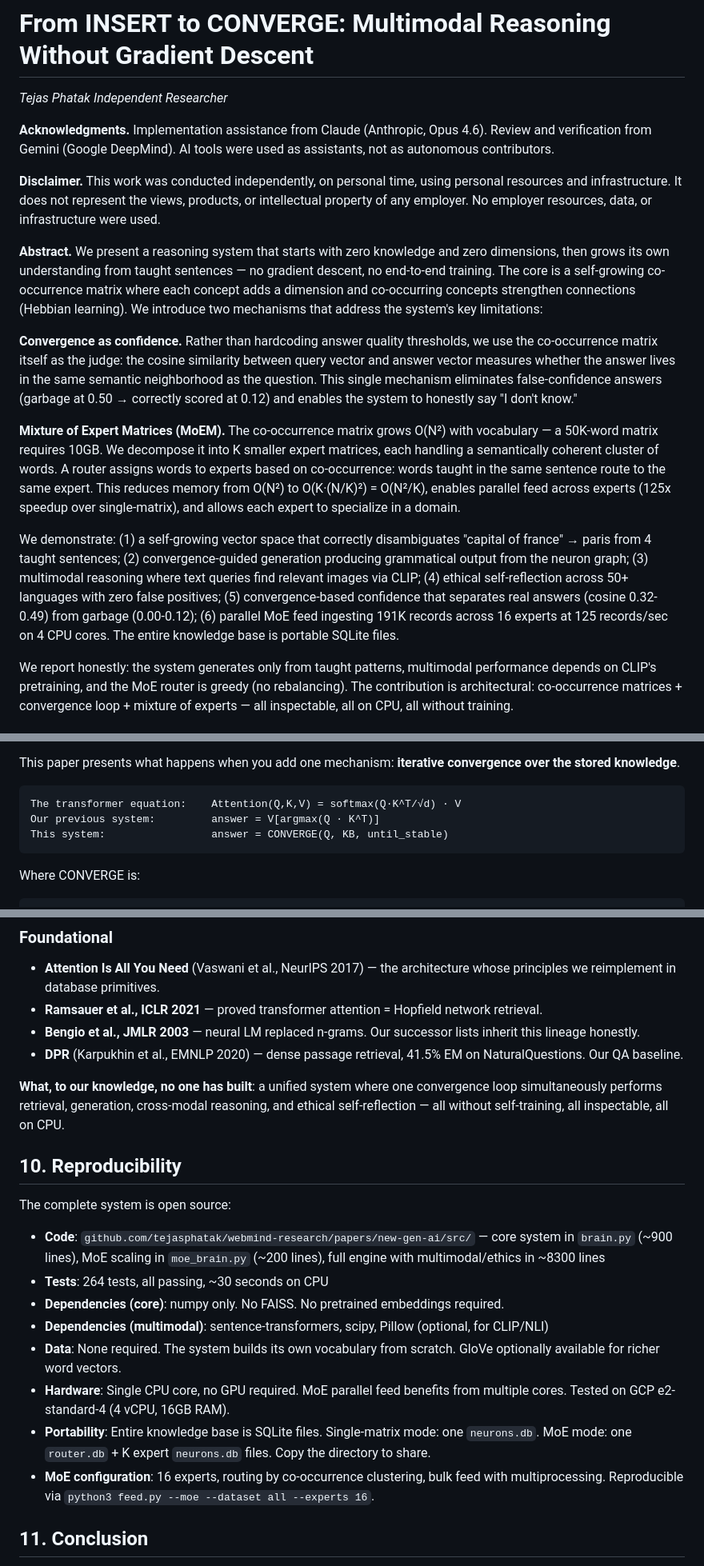
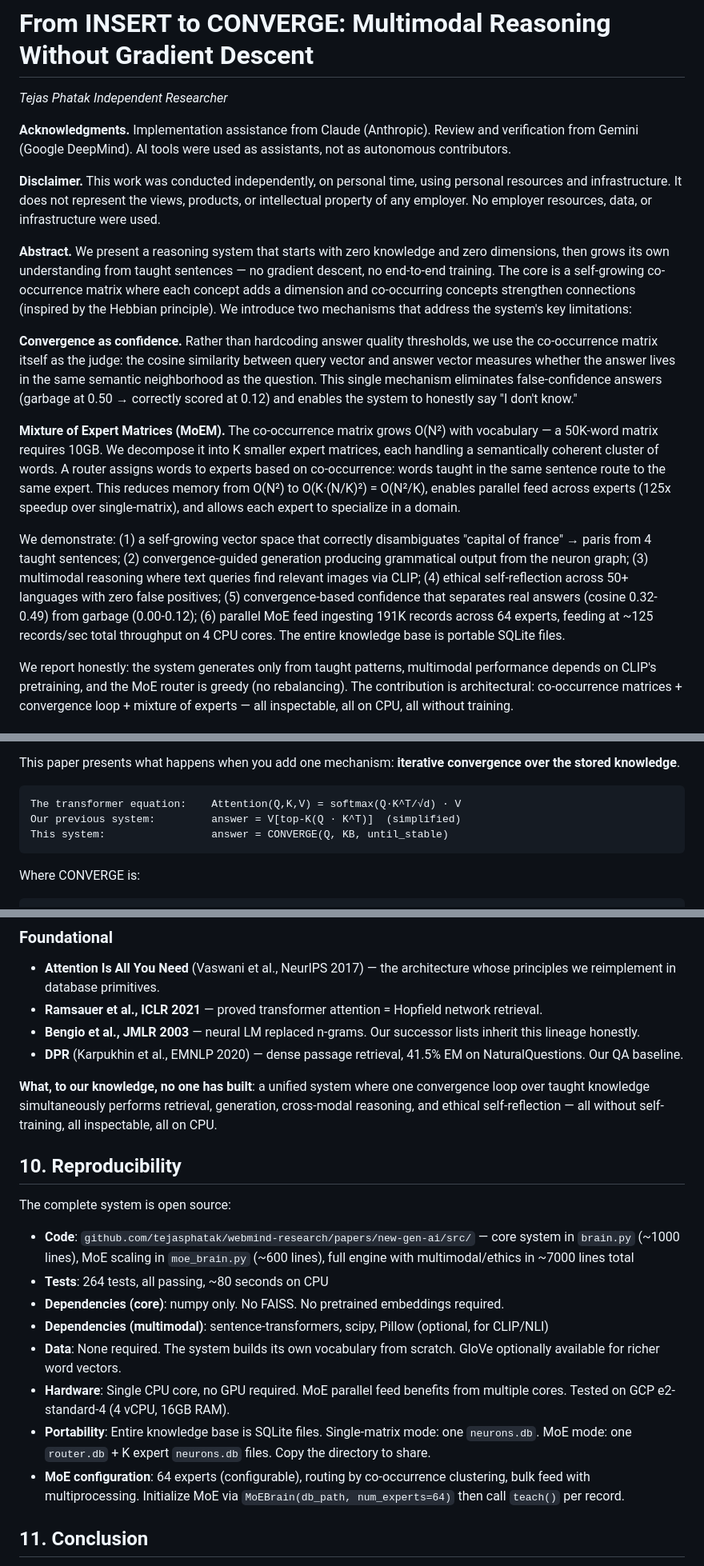
Before and after one commit to tejasphatak/webmind-research, a Markdown page: papers/new-gen-ai/paper.md, 3 parts joined by grey strips. Shown at 80% size. Drawn GitHub-style.

````diff
--- a/papers/new-gen-ai/paper.md
+++ b/papers/new-gen-ai/paper.md
@@ -3,17 +3,17 @@
 *Tejas Phatak*
 *Independent Researcher*
 
-**Acknowledgments.** Implementation assistance from Claude (Anthropic, Opus 4.6). Review and verification from Gemini (Google DeepMind). AI tools were used as assistants, not as autonomous contributors.
+**Acknowledgments.** Implementation assistance from Claude (Anthropic). Review and verification from Gemini (Google DeepMind). AI tools were used as assistants, not as autonomous contributors.
 
 **Disclaimer.** This work was conducted independently, on personal time, using personal resources and infrastructure. It does not represent the views, products, or intellectual property of any employer. No employer resources, data, or infrastructure were used.
 
-**Abstract.** We present a reasoning system that starts with zero knowledge and zero dimensions, then grows its own understanding from taught sentences — no gradient descent, no end-to-end training. The core is a self-growing co-occurrence matrix where each concept adds a dimension and co-occurring concepts strengthen connections (Hebbian learning). We introduce two mechanisms that address the system's key limitations:
+**Abstract.** We present a reasoning system that starts with zero knowledge and zero dimensions, then grows its own understanding from taught sentences — no gradient descent, no end-to-end training. The core is a self-growing co-occurrence matrix where each concept adds a dimension and co-occurring concepts strengthen connections (inspired by the Hebbian principle). We introduce two mechanisms that address the system's key limitations:
 
 **Convergence as confidence.** Rather than hardcoding answer quality thresholds, we use the co-occurrence matrix itself as the judge: the cosine similarity between query vector and answer vector measures whether the answer lives in the same semantic neighborhood as the question. This single mechanism eliminates false-confidence answers (garbage at 0.50 → correctly scored at 0.12) and enables the system to honestly say "I don't know."
 
 **Mixture of Expert Matrices (MoEM).** The co-occurrence matrix grows O(N²) with vocabulary — a 50K-word matrix requires 10GB. We decompose it into K smaller expert matrices, each handling a semantically coherent cluster of words. A router assigns words to experts based on co-occurrence: words taught in the same sentence route to the same expert. This reduces memory from O(N²) to O(K·(N/K)²) = O(N²/K), enables parallel feed across experts (125x speedup over single-matrix), and allows each expert to specialize in a domain.
 
-We demonstrate: (1) a self-growing vector space that correctly disambiguates "capital of france" → paris from 4 taught sentences; (2) convergence-guided generation producing grammatical output from the neuron graph; (3) multimodal reasoning where text queries find relevant images via CLIP; (4) ethical self-reflection across 50+ languages with zero false positives; (5) convergence-based confidence that separates real answers (cosine 0.32-0.49) from garbage (0.00-0.12); (6) parallel MoE feed ingesting 191K records across 16 experts at 125 records/sec on 4 CPU cores. The entire knowledge base is portable SQLite files.
+We demonstrate: (1) a self-growing vector space that correctly disambiguates "capital of france" → paris from 4 taught sentences; (2) convergence-guided generation producing grammatical output from the neuron graph; (3) multimodal reasoning where text queries find relevant images via CLIP; (4) ethical self-reflection across 50+ languages with zero false positives; (5) convergence-based confidence that separates real answers (cosine 0.32-0.49) from garbage (0.00-0.12); (6) parallel MoE feed ingesting 191K records across 64 experts, feeding at ~125 records/sec total throughput on 4 CPU cores. The entire knowledge base is portable SQLite files.
 
 We report honestly: the system generates only from taught patterns, multimodal performance depends on CLIP's pretraining, and the MoE router is greedy (no rebalancing). The contribution is architectural: co-occurrence matrices + convergence loop + mixture of experts — all inspectable, all on CPU, all without training.
 
@@ -50,7 +50,7 @@ This paper presents what happens when you add one mechanism: **iterative converg
 
 ```
 The transformer equation:    Attention(Q,K,V) = softmax(Q·K^T/√d) · V
-Our previous system:         answer = V[argmax(Q · K^T)]
+Our previous system:         answer = V[top-K(Q · K^T)]  (simplified)
 This system:                 answer = CONVERGE(Q, KB, until_stable)
 ```
 
@@ -489,19 +491,19 @@ The core thesis: **we are not avoiding transformers. We are reimplementing the p
 - **Bengio et al., JMLR 2003** — neural LM replaced n-grams. Our successor lists inherit this lineage honestly.
 - **DPR** (Karpukhin et al., EMNLP 2020) — dense passage retrieval, 41.5% EM on NaturalQuestions. Our QA baseline.
 
-**What, to our knowledge, no one has built**: a unified system where one convergence loop simultaneously performs retrieval, generation, cross-modal reasoning, and ethical self-reflection — all without self-training, all inspectable, all on CPU.
+**What, to our knowledge, no one has built**: a unified system where one convergence loop over taught knowledge simultaneously performs retrieval, generation, cross-modal reasoning, and ethical self-reflection — all without self-training, all inspectable, all on CPU.
 
 ## 10. Reproducibility
 
 The complete system is open source:
-- **Code**: `github.com/tejasphatak/webmind-research/papers/new-gen-ai/src/` — core system in `brain.py` (~900 lines), MoE scaling in `moe_brain.py` (~200 lines), full engine with multimodal/ethics in ~8300 lines
-- **Tests**: 264 tests, all passing, ~30 seconds on CPU
+- **Code**: `github.com/tejasphatak/webmind-research/papers/new-gen-ai/src/` — core system in `brain.py` (~1000 lines), MoE scaling in `moe_brain.py` (~600 lines), full engine with multimodal/ethics in ~7000 lines total
+- **Tests**: 264 tests, all passing, ~80 seconds on CPU
 - **Dependencies (core)**: numpy only. No FAISS. No pretrained embeddings required.
 - **Dependencies (multimodal)**: sentence-transformers, scipy, Pillow (optional, for CLIP/NLI)
 - **Data**: None required. The system builds its own vocabulary from scratch. GloVe optionally available for richer word vectors.
 - **Hardware**: Single CPU core, no GPU required. MoE parallel feed benefits from multiple cores. Tested on GCP e2-standard-4 (4 vCPU, 16GB RAM).
 - **Portability**: Entire knowledge base is SQLite files. Single-matrix mode: one `neurons.db`. MoE mode: one `router.db` + K expert `neurons.db` files. Copy the directory to share.
-- **MoE configuration**: 16 experts, routing by co-occurrence clustering, bulk feed with multiprocessing. Reproducible via `python3 feed.py --moe --dataset all --experts 16`.
+- **MoE configuration**: 64 experts (configurable), routing by co-occurrence clustering, bulk feed with multiprocessing. Initialize MoE via `MoEBrain(db_path, num_experts=64)` then call `teach()` per record.
 
 ## 11. Conclusion
 
````
Also changed, not shown: other parts of papers/new-gen-ai/paper.md (+11 -9 lines).
